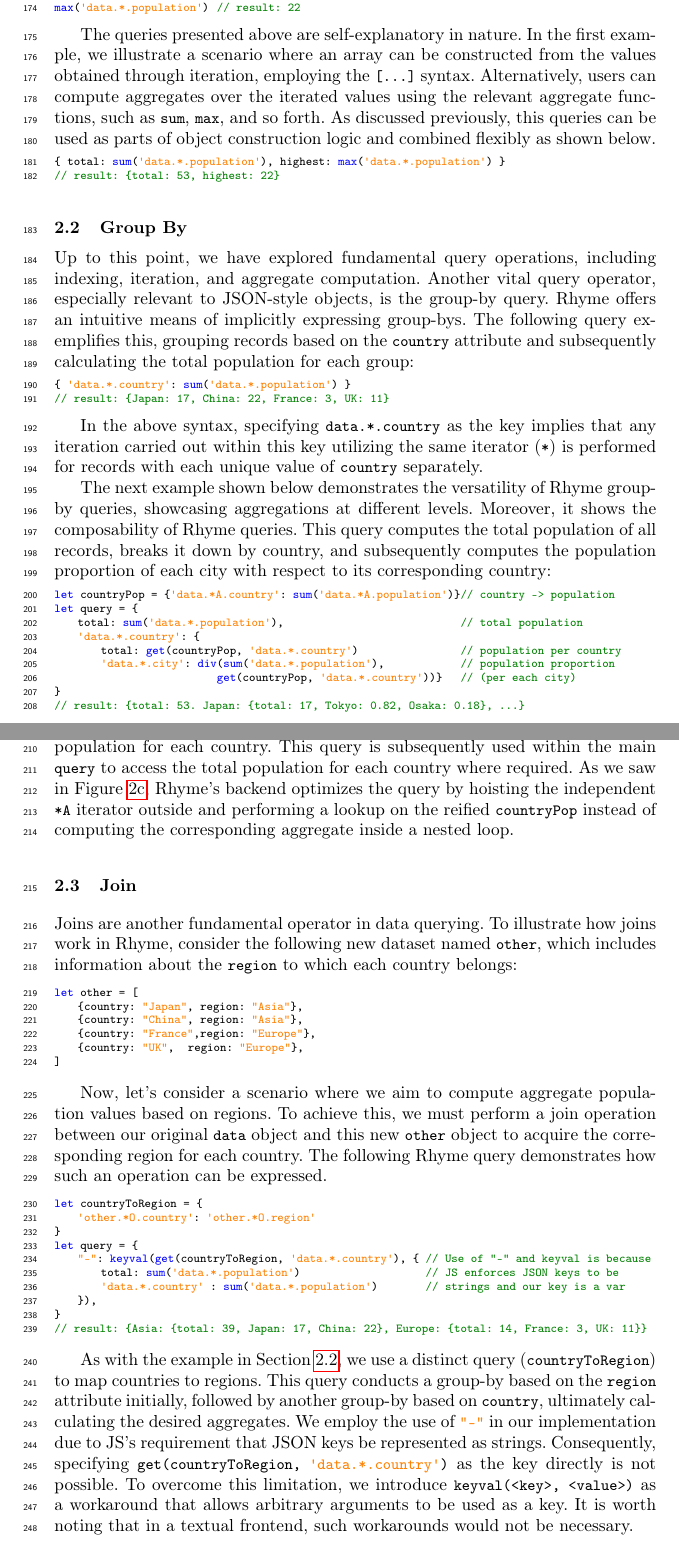
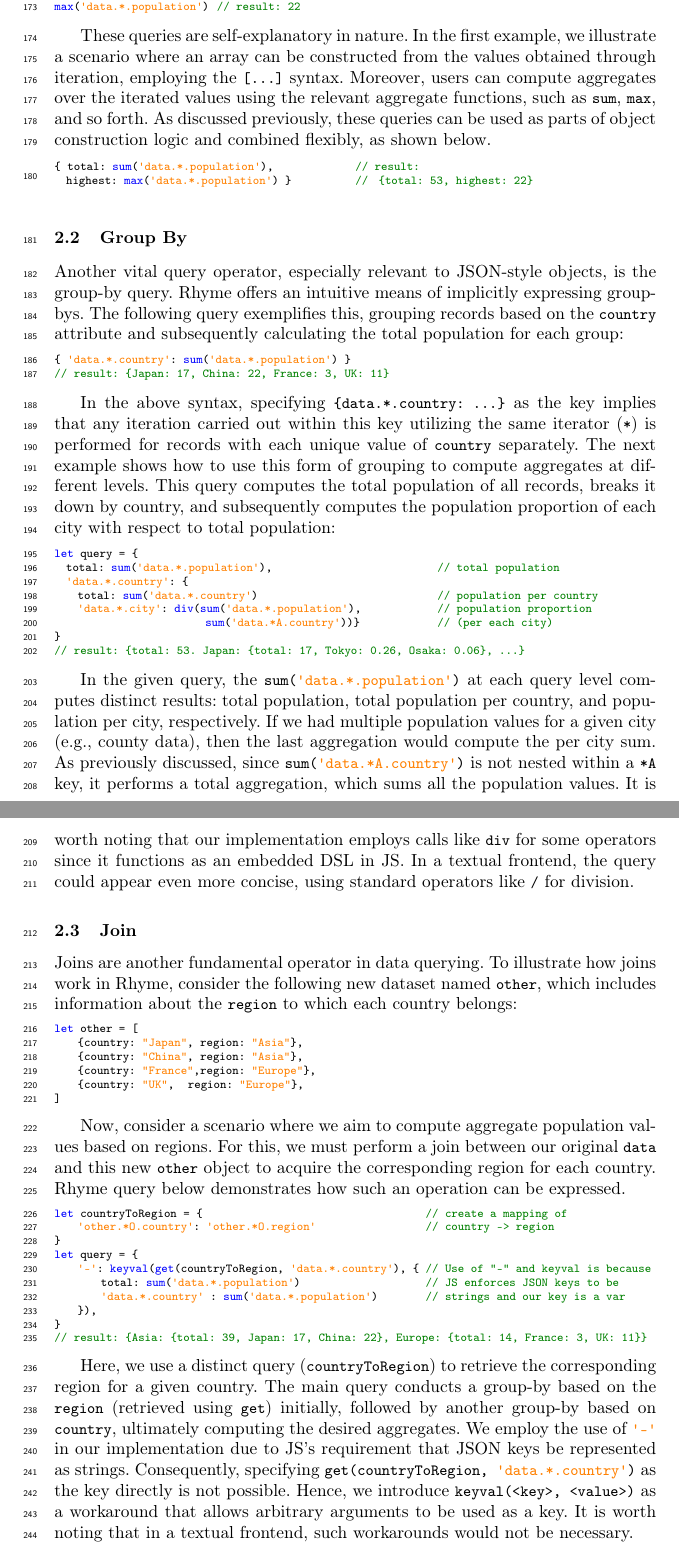
Before and after one commit to rhyme-lang/rhyme, a LaTeX paper (paper/paper.tex): two parts of pages 6 and 7 of 18, joined at a grey line, cut so that both start at the same text. Compiled offline with pdfLaTeX.

Commit message:
some sec 2

```diff
--- a/paper/paper.tex
+++ b/paper/paper.tex
@@ -517,42 +492,31 @@ sum('data.*.population')    // result: 53
 max('data.*.population')    // result: 22
 \end{lstlisting}
 
-The queries presented above are self-explanatory in nature.
+These queries are self-explanatory in nature.
 In the first example, we illustrate a scenario where an array can be constructed
 from the values obtained through iteration, employing the \inline{[...]} syntax.
-Alternatively, users can compute aggregates over the iterated values using the
+Moreover, users can compute aggregates over the iterated values using the
 relevant aggregate functions, such as \inline{sum}, \inline{max}, and so forth.
-As discussed previously, this queries can be used as parts of object
-construction logic and combined flexibly as shown below.
+As discussed previously, these queries can be used as parts of object
+construction logic and combined flexibly, as shown below.
 
+\hspace{-18pt}
+\begin{minipage}{0.5\textwidth}
 \begin{lstlisting}[style=JavaScript, columns=flexible, numbers=none]
-{ total: sum('data.*.population'), highest: max('data.*.population') }
-// result: {total: 53, highest: 22}
+{ total: sum('data.*.population'),
+  highest: max('data.*.population') }
 \end{lstlisting}
-
-% \begin{minipage}{0.5\textwidth}
-% \begin{lstlisting}[style=JavaScript, columns=flexible, numbers=none]
-% {
-%     total: sum(data.*.population),
-%     maximum: max(data.*.population)
-% }
-% \end{lstlisting}
-% \end{minipage}
-
-% \begin{minipage}{0.5\textwidth}
-% \begin{lstlisting}[style=JSComment, columns=flexible, numbers=none]
-% result:
-% {
-%     total: 53,
-%     max: 22
-% }
-% \end{lstlisting}
-% \end{minipage}
-
+\end{minipage}%
+\begin{minipage}{0.5\textwidth}
+\begin{lstlisting}[style=JavaScript, columns=flexible, numbers=none]
+// result:
+//  {total: 53, highest: 22}
+\end{lstlisting}
+\end{minipage}
 
 \subsection{Group By}\label{subsec:groupby}
-Up to this point, we have explored fundamental query operations, including indexing,
-iteration, and aggregate computation.
+% Up to this point, we have explored fundamental query operations, including indexing,
+% iteration, and aggregate computation.
 Another vital query operator, especially relevant to JSON-style objects,
 is the group-by query.
 \lang{} offers an intuitive means of implicitly expressing group-bys.
@@ -565,38 +529,38 @@ for each group:
 // result: {Japan: 17, China: 22, France: 3, UK: 11}
 \end{lstlisting}
 
-In the above syntax, specifying \inline{data.*.country} as the key implies
+In the above syntax, specifying \inline{\{data.*.country: ...\}} as the key implies
 that any iteration carried out within this key utilizing the same
 iterator (\inline{*}) is performed for records with each unique value of \inline{country}
 separately.
-
-The next example shown below demonstrates the versatility of \lang{} group-by queries, showcasing
-aggregations at different levels.
-Moreover, it shows the composability of \lang{} queries.
+The next example shows how to use this form of grouping to compute aggregates at different
+levels.
 This query computes the total population of all records, breaks it down by country,
-and subsequently computes the population proportion of each city with respect to its
-corresponding country:
+and subsequently computes the population proportion of each city with respect to total
+population:
 
 \begin{lstlisting}[style=JavaScript, columns=flexible, numbers=none]
-let countryPop = {'data.*A.country': sum('data.*A.population')}// country -> population
 let query = {
-    total: sum('data.*.population'),                                  // total population
-    'data.*.country': {
-        total: get(countryPop, 'data.*.country')                      // population per country
-        'data.*.city': div(sum('data.*.population'),                  // population proportion
-                            get(countryPop, 'data.*.country'))}       // (per each city)
+  total: sum('data.*.population'),                                // total population
+  'data.*.country': {
+    total: sum('data.*.country')                                  // population per country
+    'data.*.city': div(sum('data.*.population'),                  // population proportion
+                          sum('data.*A.country'))}                // (per each city)
 }
-// result: {total: 53. Japan: {total: 17, Tokyo: 0.82, Osaka: 0.18}, ...}
+// result: {total: 53. Japan: {total: 17, Tokyo: 0.26, Osaka: 0.06}, ...}
 \end{lstlisting}
 
-Specifically, the \inline{countryPop} is a separate query that determines the total
-population for each country.
-This query is subsequently used within the main \inline{query} to access the
-total population for each country where required.
-As we saw in \Cref{fig:intro_q3}, \lang{}'s backend optimizes the
-query by hoisting the independent \inline{*A} iterator outside and performing
-a lookup on the reified \inline{countryPop} instead of computing the
-corresponding aggregate inside a nested loop.
+In the given query, the \inline{sum('data.*.population')} at each query level computes
+distinct results: total population, total population per country, and population per city,
+respectively.
+If we had multiple population values for a given city (e.g., county data), then the
+last aggregation would compute the per city sum.
+As previously discussed, since \inline{sum('data.*A.country')} is not nested within a
+\inline{*A} key, it performs a total aggregation, which sums all the population values.
+It is worth noting that our implementation employs calls like \inline{div} for some operators
+since it functions as an embedded DSL in JS.
+In a textual frontend, the query could appear even more concise, using standard operators
+like \inline{/} for division.
 
 \subsection{Join}
 Joins are another fundamental operator in data querying.
@@ -613,20 +577,20 @@ let other = [
 ]
 \end{lstlisting}
 
-Now, let's consider a scenario where we aim to compute aggregate population
+Now, consider a scenario where we aim to compute aggregate population
 values based on regions.
-To achieve this, we must perform a join operation between our original
-\inline{data} object and this new \inline{other} object to acquire the
+For this, we must perform a join between our original
+\inline{data} and this new \inline{other} object to acquire the
 corresponding region for each country.
-The following \lang{} query demonstrates how such an operation can be
+\lang{} query below demonstrates how such an operation can be
 expressed.
 
 \begin{lstlisting}[style=JavaScript, columns=flexible]
-let countryToRegion = {
-    'other.*O.country': 'other.*O.region'
+let countryToRegion = {                                         // create a mapping of
+    'other.*O.country': 'other.*O.region'                       // country -> region
 }
 let query = {
-    "-": keyval(get(countryToRegion, 'data.*.country'), { // Use of "-" and keyval is because
+    '-': keyval(get(countryToRegion, 'data.*.country'), { // Use of "-" and keyval is because
         total: sum('data.*.population')                         // JS enforces JSON keys to be
         'data.*.country' : sum('data.*.population')             // strings and our key is a var
     }),
@@ -634,16 +598,16 @@ let query = {
 // result: {Asia: {total: 39, Japan: 17, China: 22}, Europe: {total: 14, France: 3, UK: 11}}
 \end{lstlisting}
 
-As with the example in \Cref{subsec:groupby}, we use a distinct query
-(\inline{countryToRegion}) to map countries to regions.
-This query conducts a group-by based on the \inline{region} attribute initially,
-followed by another group-by based on \inline{country}, ultimately calculating the
+Here, we use a distinct query (\inline{countryToRegion}) to retrieve the
+corresponding region for a given country.
+The main query conducts a group-by based on the \inline{region} (retrieved using \inline{get}) initially,
+followed by another group-by based on \inline{country}, ultimately computing the
 desired aggregates.
- We employ the use of \inline{"-"} in our implementation due to JS's requirement that JSON
+ We employ the use of \inline{'-'} in our implementation due to JS's requirement that JSON
 keys be represented as strings.
 Consequently, specifying \inline{get(countryToRegion, 'data.*.country')} as the key directly
 is not possible.
-To overcome this limitation, we introduce \inline{keyval(<key>, <value>)} as a workaround that allows arbitrary
+Hence, we introduce \inline{keyval(<key>, <value>)} as a workaround that allows arbitrary
 arguments to be used as a key.
 It is worth noting that in a textual frontend, such workarounds would not be necessary.
 
```
Also changed, not shown: paper/paper.tex (121 more changed lines).
